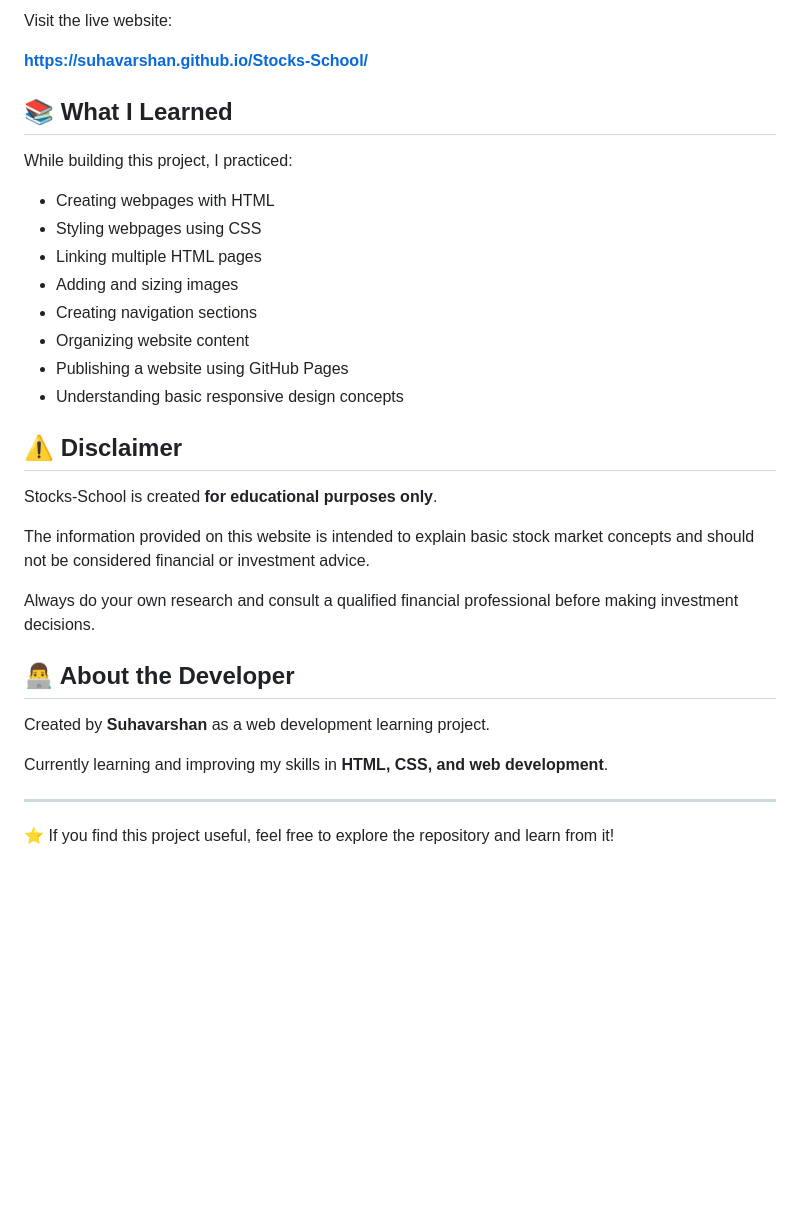
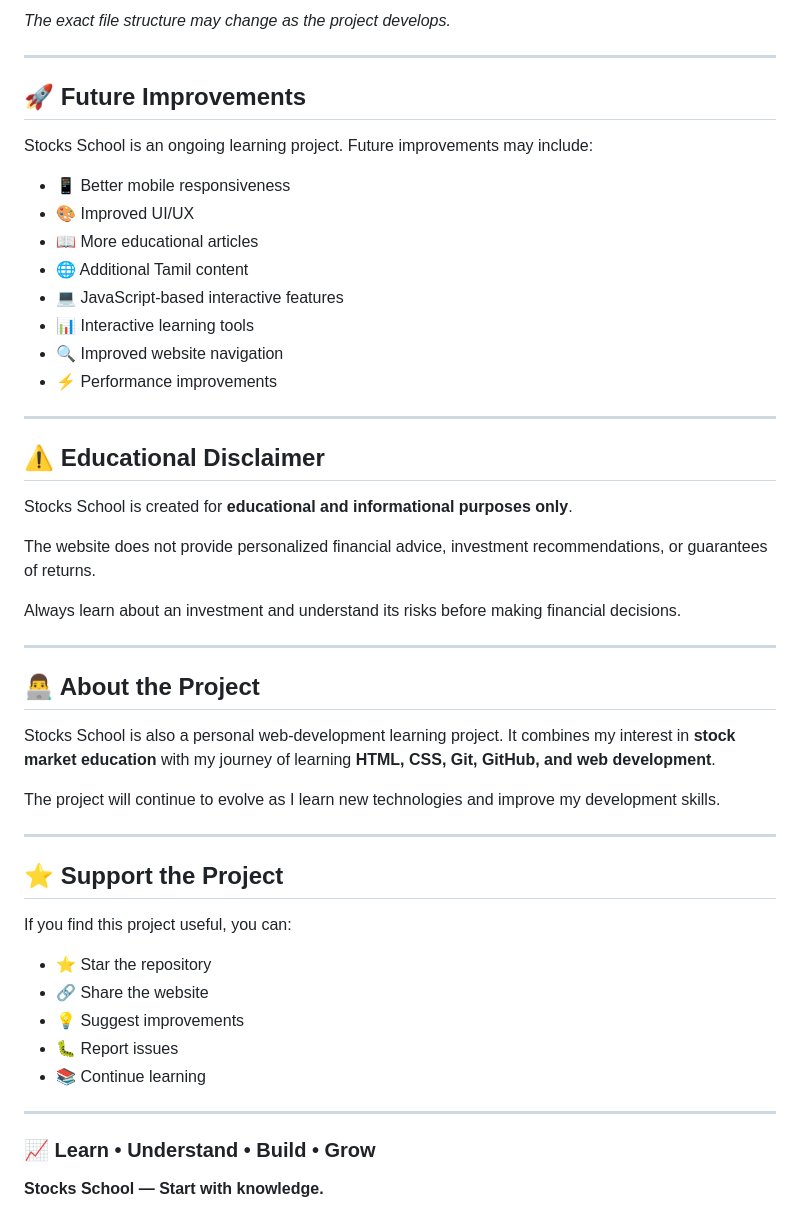
Before and after one commit to Suhavarshan/Stocks-School, a Markdown page: README.md, the part around one of its changes. Rendered like a GitHub page; blank space fills up the shorter version.

```diff
--- a/README.md
+++ b/README.md
@@ -98,34 +85,52 @@ This project was also created as a way to practice and improve my **HTML and CSS
-Visit the live website:
-
-[**https://suhavarshan.github.io/Stocks-School/**](https://suhavarshan.github.io/Stocks-School/)
-
-## 📚 What I Learned
-
-While building this project, I practiced:
-
-* Creating webpages with HTML
-* Styling webpages using CSS
-* Linking multiple HTML pages
-* Adding and sizing images
-* Creating navigation sections
-* Organizing website content
-* Publishing a website using GitHub Pages
-* Understanding basic responsive design concepts
-
-## ⚠️ Disclaimer
-
-Stocks-School is created **for educational purposes only**.
-
-The information provided on this website is intended to explain basic stock market concepts and should not be considered financial or investment advice.
-
-Always do your own research and consult a qualified financial professional before making investment decisions.
-
-## 👨‍💻 About the Developer
-
-Created by **Suhavarshan** as a web development learning project.
-
-Currently learning and improving my skills in **HTML, CSS, and web development**.
+*The exact file structure may change as the project develops.*
 
 ---
 
-⭐ If you find this project useful, feel free to explore the repository and learn from it!
+## 🚀 Future Improvements
+
+Stocks School is an ongoing learning project. Future improvements may include:
+
+* 📱 Better mobile responsiveness
+* 🎨 Improved UI/UX
+* 📖 More educational articles
+* 🌐 Additional Tamil content
+* 💻 JavaScript-based interactive features
+* 📊 Interactive learning tools
+* 🔍 Improved website navigation
+* ⚡ Performance improvements
+
+---
+
+## ⚠️ Educational Disclaimer
+
+Stocks School is created for **educational and informational purposes only**.
+
+The website does not provide personalized financial advice, investment recommendations, or guarantees of returns.
+
+Always learn about an investment and understand its risks before making financial decisions.
+
+---
+
+## 👨‍💻 About the Project
+
+Stocks School is also a personal web-development learning project. It combines my interest in **stock market education** with my journey of learning **HTML, CSS, Git, GitHub, and web development**.
+
+The project will continue to evolve as I learn new technologies and improve my development skills.
+
+---
+
+## ⭐ Support the Project
+
+If you find this project useful, you can:
+
+* ⭐ Star the repository
+* 🔗 Share the website
+* 💡 Suggest improvements
+* 🐛 Report issues
+* 📚 Continue learning
+
+---
+
+### 📈 Learn • Understand • Build • Grow
+
+**Stocks School — Start with knowledge.**
```
Also changed, not shown: other parts of README.md (+64 -77 lines).
